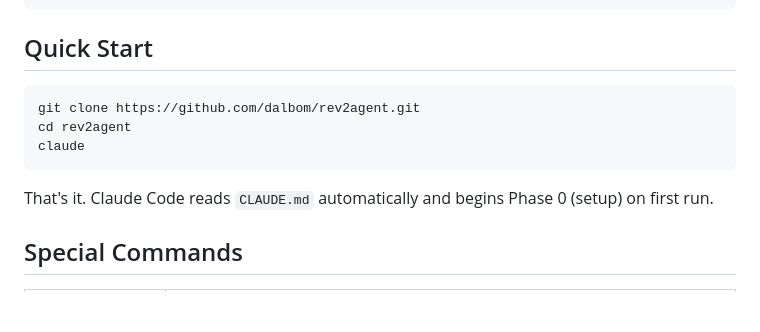
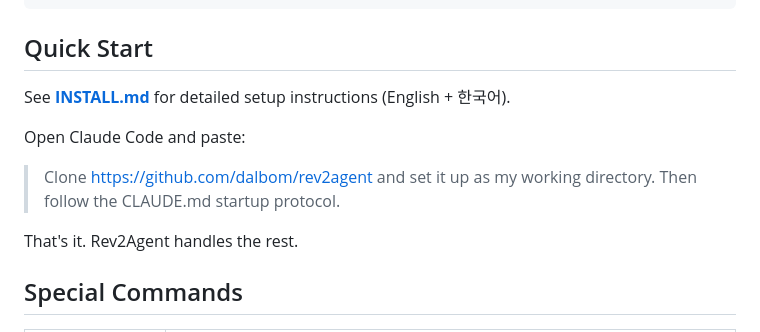
Before and after one commit to dalbom/rev2agent, a Markdown page: README.md, the part around the change. Rendered like a GitHub page; blank space fills up the shorter version.

````diff
--- a/README.md
+++ b/README.md
@@ -84,13 +84,13 @@ curl --proto '=https' --tlsv1.2 -fsSL https://drop-sh.fullyjustified.net | sh
 
 ## Quick Start
 
-```bash
-git clone https://github.com/dalbom/rev2agent.git
-cd rev2agent
-claude
-```
+See **[INSTALL.md](INSTALL.md)** for detailed setup instructions (English + 한국어).
 
-That's it. Claude Code reads `CLAUDE.md` automatically and begins Phase 0 (setup) on first run.
+Open Claude Code and paste:
+
+> Clone https://github.com/dalbom/rev2agent and set it up as my working directory. Then follow the CLAUDE.md startup protocol.
+
+That's it. Rev2Agent handles the rest.
 
 ## Special Commands
 
````
Also changed, not shown: INSTALL.md (added, +78 -0 lines), README_ko.md (+6 -6 lines).
